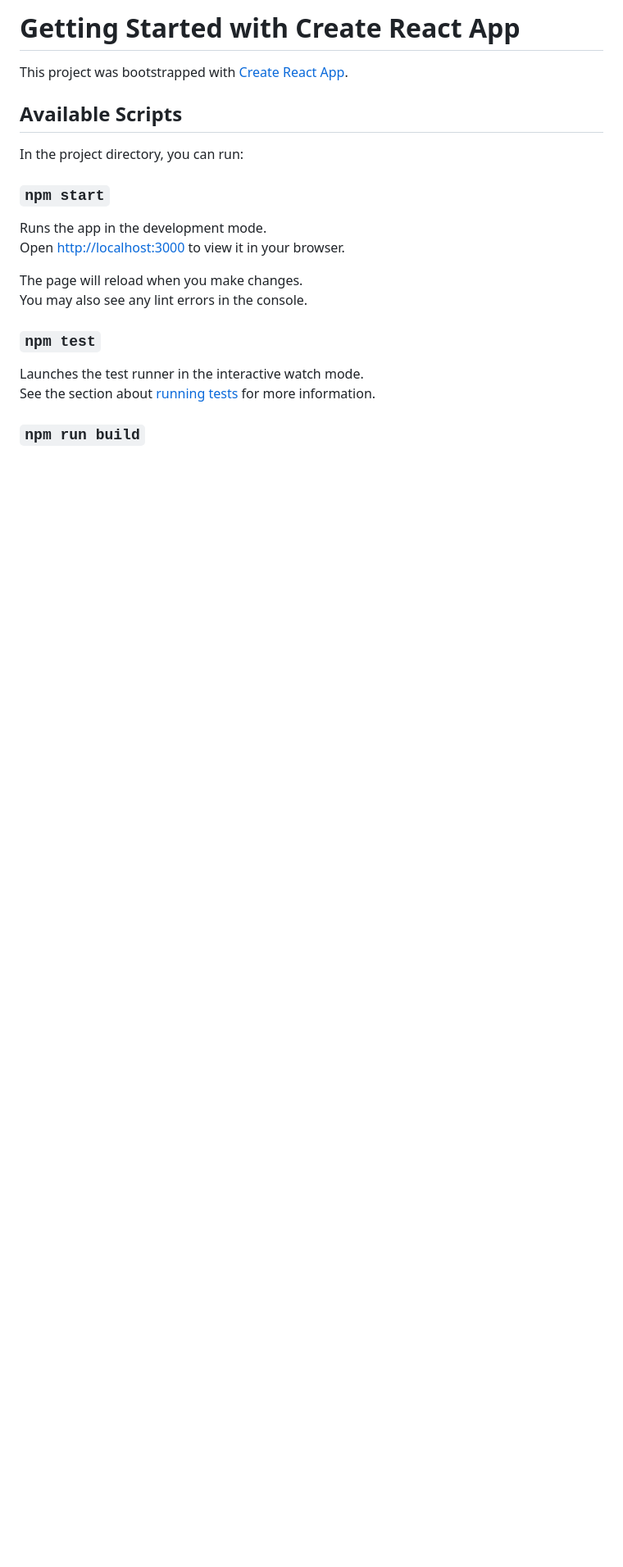
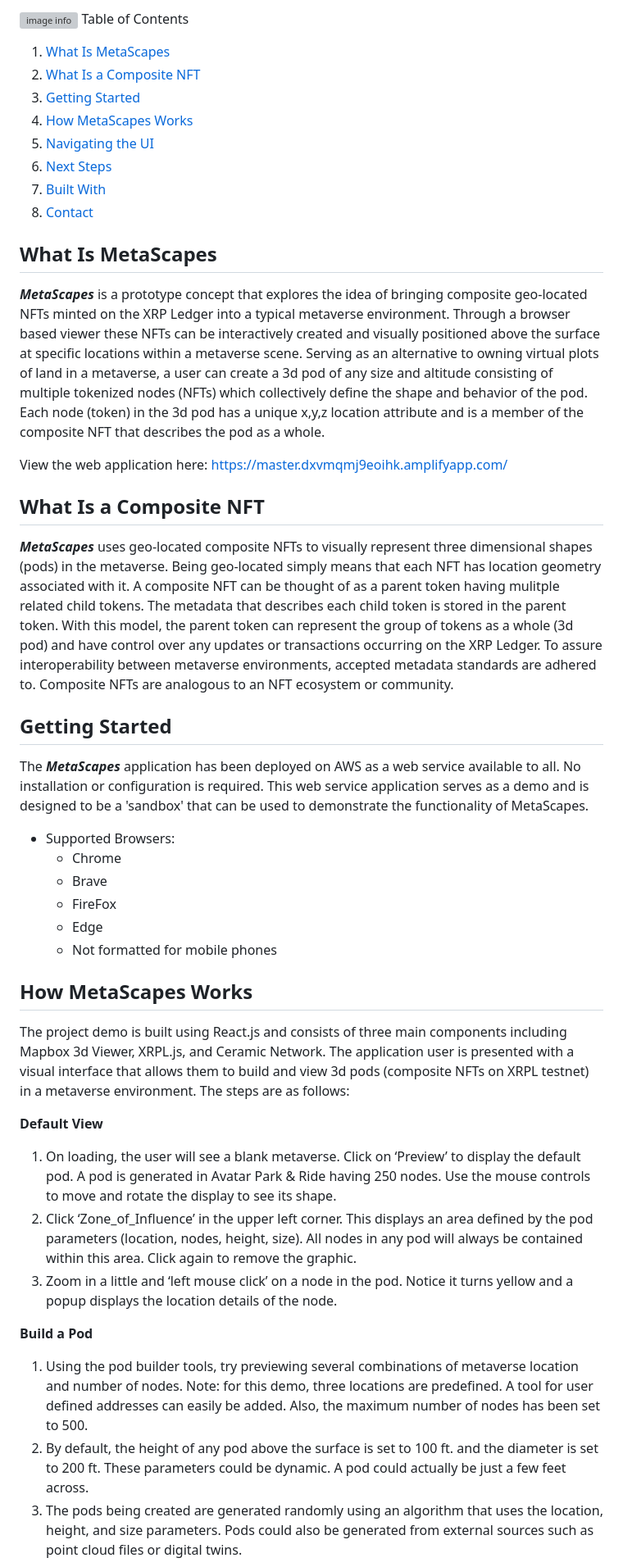
Before and after one commit to FieldBoss/carboncars, a Markdown page: README.md, the part around the change printed below. Shown: that part at 82% size. Drawn GitHub-style; blank space fills up the shorter version; grey boxes are pictures that could not be loaded.

```diff
--- a/README.md
+++ b/README.md
@@ -1,23 +1,47 @@
-# Getting Started with Create React App
+![image info](./img/metascapes.jpg)
+Table of Contents
+1.  [What Is MetaScapes](#what-is-metascapes)
+2.  [What Is a Composite NFT](#what-is-a-composite-nft)
+3.  [Getting Started](#getting-started)
+4.  [How MetaScapes Works](#how-metascapes-works)
+5.  [Navigating the UI](#navigating-the-ui)
+6.  [Next Steps](#next-steps)
+7.  [Built With](#built-with)
+8.  [Contact](#contact)
 
-This project was bootstrapped with [Create React App](https://github.com/facebook/create-react-app).
+What Is MetaScapes
+-----------------
+_**MetaScapes**_ is a prototype concept that explores the idea of bringing composite geo-located NFTs minted on the XRP Ledger into a typical metaverse environment.  Through a browser based viewer these NFTs can be interactively created and visually positioned above the surface at specific locations within a metaverse scene.  Serving as an alternative to owning virtual plots of land in a metaverse, a user can create a 3d pod of any size and altitude consisting of multiple tokenized nodes (NFTs) which collectively define the shape and behavior of the pod.  Each node (token) in the 3d pod has a unique x,y,z location attribute and is a member of the composite NFT that describes the pod as a whole.
 
-## Available Scripts
+View the web application here: https://master.dxvmqmj9eoihk.amplifyapp.com/
 
-In the project directory, you can run:
+What Is a Composite NFT
+-------------------------
+_**MetaScapes**_ uses geo-located composite NFTs to visually represent three dimensional shapes (pods) in the metaverse. Being geo-located simply means that each NFT has location geometry associated with it.  A composite NFT can be thought of as a parent token having mulitple related child tokens.  The metadata that describes each child token is stored in the parent token.  With this model, the parent token can represent the group of tokens as a whole (3d pod) and have control over any updates or transactions occurring on the XRP Ledger.  To assure interoperability between metaverse environments, accepted metadata standards are adhered to.  Composite NFTs are analogous to an NFT ecosystem or community.
 
-### `npm start`
+Getting Started
+---------------
+The _**MetaScapes**_ application has been deployed on AWS as a web service available to all. No installation or configuration is required. This web service application serves as a demo and is designed to be a 'sandbox' that can be used to demonstrate the functionality of MetaScapes.
 
-Runs the app in the development mode.\
-Open [http://localhost:3000](http://localhost:3000) to view it in your browser.
+*   Supported Browsers:
+    *   Chrome
+    *   Brave
+    *   FireFox
+    *   Edge
+    *   Not formatted for mobile phones
 
-The page will reload when you make changes.\
-You may also see any lint errors in the console.
 
-### `npm test`
+How MetaScapes Works
+--------------------
+The project demo is built using React.js and consists of three main components including Mapbox 3d Viewer, XRPL.js, and Ceramic Network.  The application user is presented with a visual interface that allows them to build and view 3d pods (composite NFTs on XRPL testnet) in a metaverse environment.  The steps are as follows:
 
-Launches the test runner in the interactive watch mode.\
-See the section about [running tests](https://facebook.github.io/create-react-app/docs/running-tests) for more information.
+**Default View**
+   1.	On loading, the user will see a blank metaverse.  Click on ‘Preview’ to display the default pod.  A pod is generated in Avatar Park & Ride having 250 nodes.  Use       the mouse controls to move and rotate the display to see its shape.
+   2.	Click ‘Zone_of_Influence’ in the upper left corner.  This displays an area defined by the pod parameters (location, nodes, height, size).  All nodes in any pod         will always be contained within this area.  Click again to remove the graphic.
+   3.	Zoom in a little and ‘left mouse click’ on a node in the pod.  Notice it turns yellow and a popup displays the location details of the node.
 
-### `npm run build`
+**Build a Pod**
+   1.	Using the pod builder tools, try previewing several combinations of metaverse location and number of nodes.  Note: for this demo, three locations are predefined.       A tool for user defined addresses can easily be added.  Also, the maximum number of nodes has been set to 500.
+   2.	By default, the height of any pod above the surface is set to 100 ft. and the diameter is set to 200 ft.  These parameters could be dynamic.  A pod could               actually be just a few feet across.
+   3.	The pods being created are generated randomly using an algorithm that uses the location, height, and size parameters.  Pods could also be generated from external       sources such as point cloud files or digital twins.
 
```
Also changed, not shown: other parts of README.md (+34 -39 lines).
